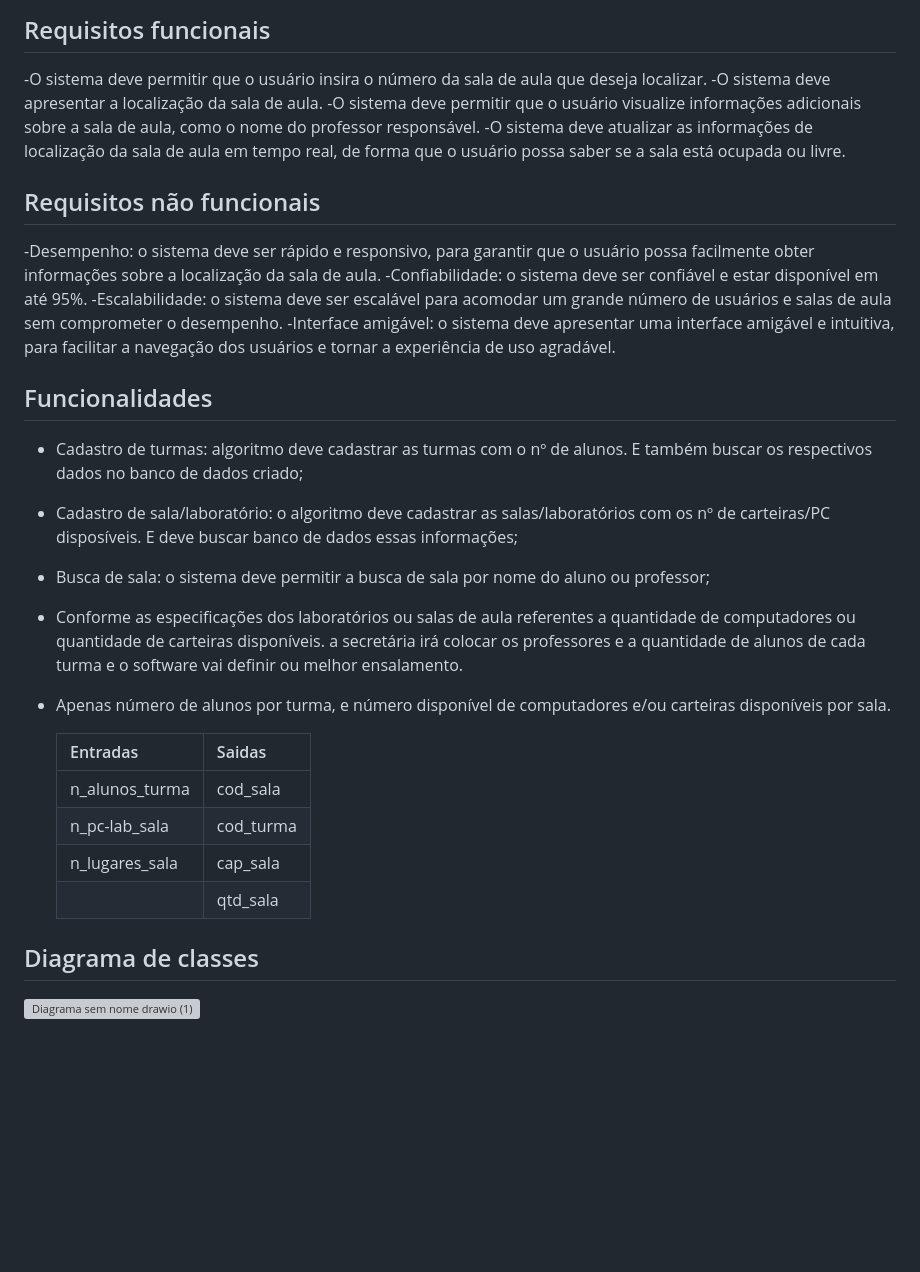
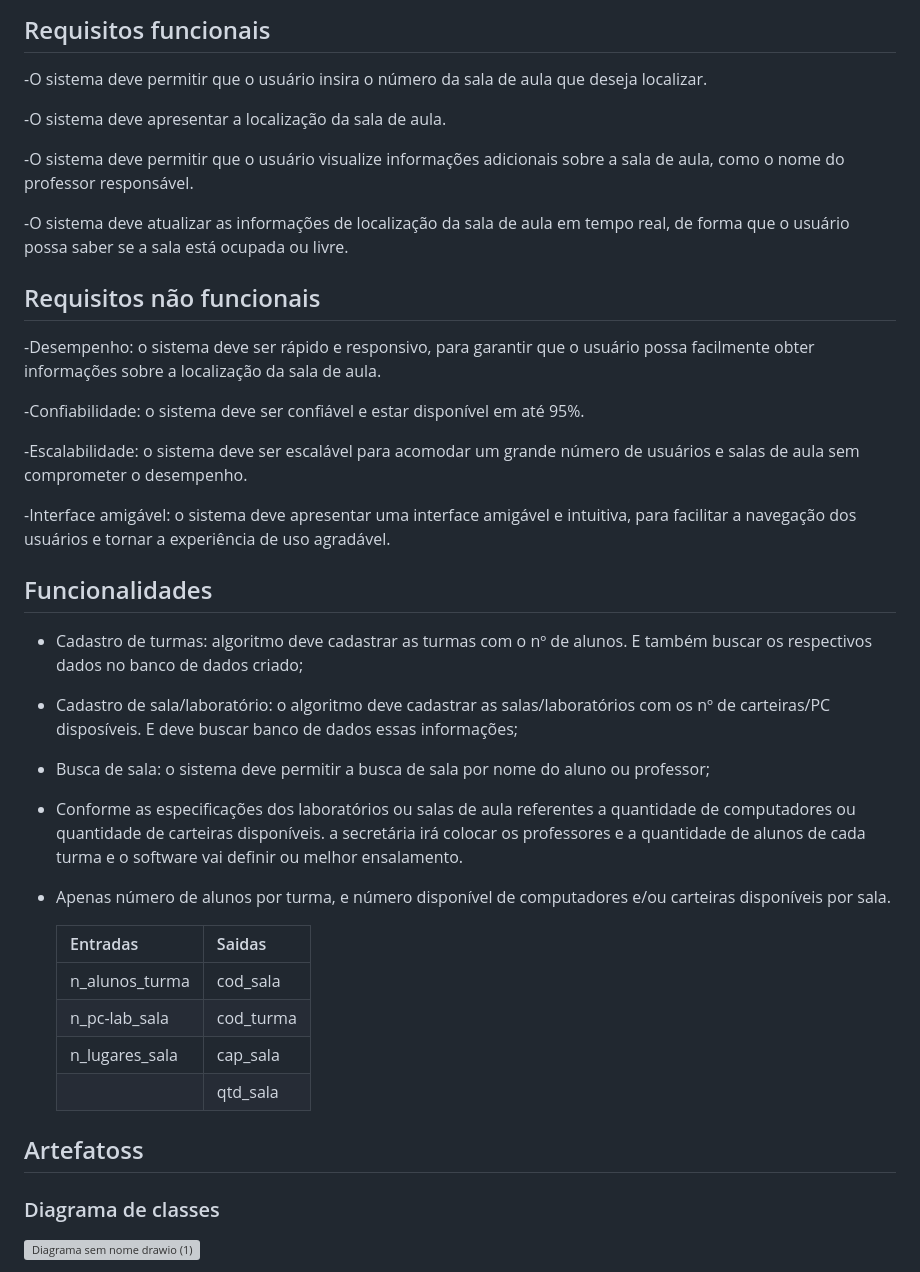
Before and after one commit to ProcessoAprendizadoColaborativo/Classroom-Search, a Markdown page: README.md, the part around the change printed below. GitHub-like rendering; blank space fills up the shorter version; grey boxes are pictures that could not be loaded.

```diff
--- a/README.md
+++ b/README.md
@@ -19,25 +19,35 @@ Para efetivação deste projeto, o repositório possui endpoints que farão a ma
 ## Requisitos funcionais
 
 -O sistema deve permitir que o usuário insira o número da sala de aula que deseja localizar.
+
 -O sistema deve apresentar a localização da sala de aula.
+
 -O sistema deve permitir que o usuário visualize informações adicionais sobre a sala de aula, como o nome do professor responsável.
+
 -O sistema deve atualizar as informações de localização da sala de aula em tempo real, de forma que o usuário possa saber se a sala está ocupada ou livre.
 
 
 ## Requisitos não funcionais
 
 -Desempenho: o sistema deve ser rápido e responsivo, para garantir que o usuário possa facilmente obter informações sobre a localização da sala de aula.
+
 -Confiabilidade: o sistema deve ser confiável e estar disponível em até 95%.
+
 -Escalabilidade: o sistema deve ser escalável para acomodar um grande número de usuários e salas de aula sem comprometer o desempenho.
+
 -Interface amigável: o sistema deve apresentar uma interface amigável e intuitiva, para facilitar a navegação dos usuários e tornar a experiência de uso agradável.
 
 
 ## Funcionalidades
 
 - Cadastro de turmas: algoritmo deve cadastrar as turmas com o nº de alunos. E também buscar os respectivos dados no banco de dados criado;
+
 - Cadastro de sala/laboratório: o algoritmo deve cadastrar as salas/laboratórios com os nº de carteiras/PC disposíveis. E deve buscar banco de dados essas informações;
+
 - Busca de sala: o sistema deve permitir a busca de sala por nome do aluno ou professor;
+
 - Conforme as especificações dos laboratórios ou salas de aula referentes a quantidade de computadores ou quantidade de carteiras disponíveis. a secretária irá colocar os professores e a quantidade de alunos de cada turma e o software vai definir ou melhor ensalamento.
+
 - Apenas número de alunos por turma, e número disponível de computadores e/ou carteiras disponíveis por sala.
 
   |Entradas | Saidas |
@@ -47,8 +57,10 @@ Para efetivação deste projeto, o repositório possui endpoints que farão a ma
   | n_lugares_sala | cap_sala  |
   |                | qtd_sala |
 
+## Artefatoss
 
-## Diagrama de classes
+
+### Diagrama de classes
 
 ![Diagrama sem nome drawio (1)](https://user-images.githubusercontent.com/29105030/233210417-059fd366-1e1d-449e-960b-cfe7cfb0ad35.png)
 
```
Also changed, not shown: other parts of README.md (+1 -4 lines).
